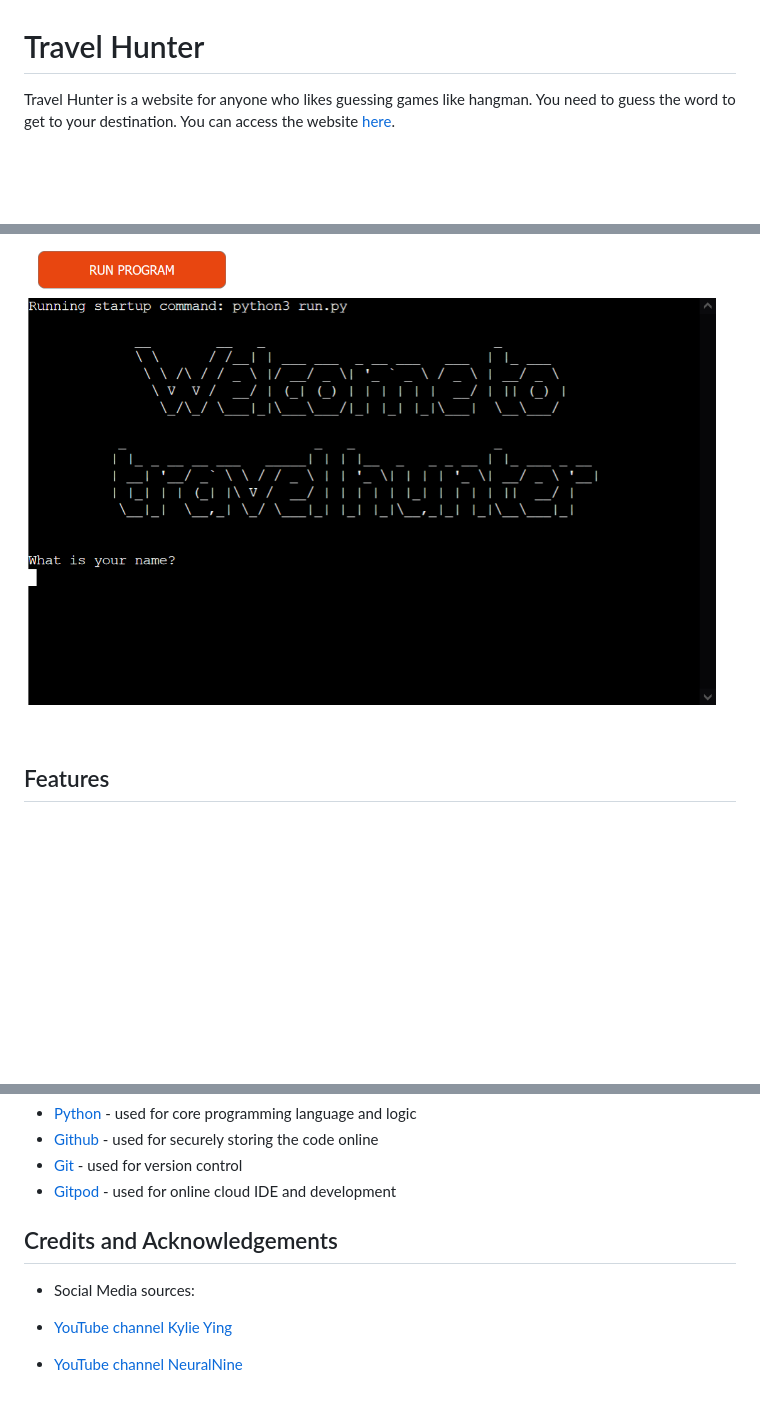
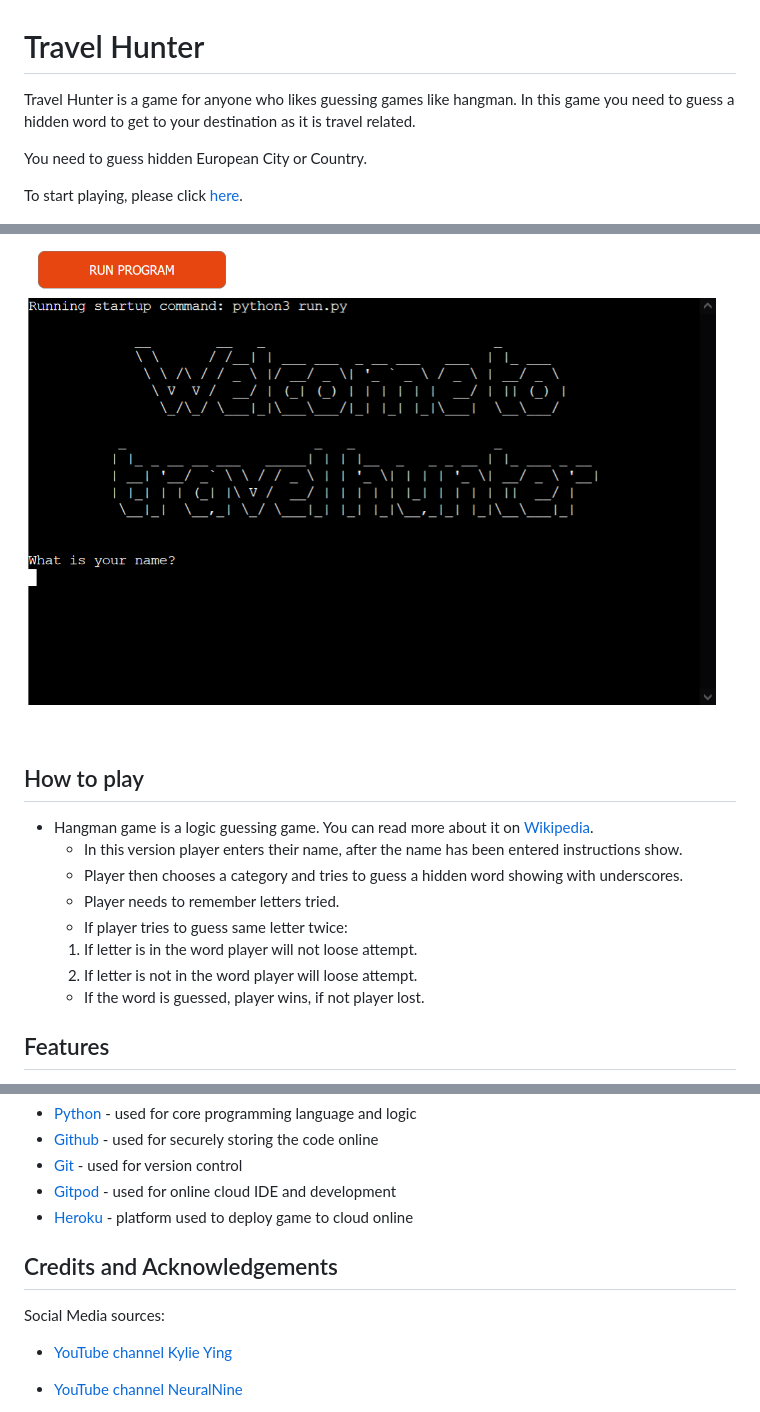
Before and after one commit to Ivana505/travel-hunter, a Markdown page: README.md, 3 parts joined by grey strips. GitHub-like rendering; blank space fills up the shorter version.

```diff
--- a/README.md
+++ b/README.md
@@ -1,9 +1,22 @@
 # Travel Hunter
-Travel Hunter is a website for anyone who likes guessing games like hangman.
-You need to guess the word to get to your destination.
-You can access the website [here](https://travel-hunter1.herokuapp.com/).
+Travel Hunter is a game for anyone who likes guessing games like hangman.
+In this game you need to guess a hidden word to get to your destination as it is travel related.
+
+You need to guess hidden European City or Country.
+
+To start playing, please click [here](https://travel-hunter1.herokuapp.com/).
 
 ![landing page](documentation/images/landing-page.png)
+
+## How to play
+  - Hangman game is a logic guessing game. You can read more about it on [Wikipedia](https://en.wikipedia.org/wiki/Hangman_(game)).
+    - In this version player enters their name, after the name has been entered instructions show.
+    - Player then chooses a category and tries to guess a hidden word showing with underscores.
+    - Player needs to remember letters tried.
+    - If player tries to guess same letter twice:
+    1. If letter is in the word player will not loose attempt.
+    2. If letter is not in the word player will loose attempt.
+    - If the word is guessed, player wins, if not player lost.
 
 
 ## Features
@@ -102,11 +115,12 @@ The live site can be previewed [here](https://travel-hunter1.herokuapp.com/)
 - [Github](https://github.com/) - used for securely storing the code online
 - [Git](https://git-scm.com/) - used for version control
 - [Gitpod](https://www.gitpod.io/) - used for online cloud IDE and development
+- [Heroku](https://heroku.com/) - platform used to deploy game to cloud online
 
 
 ## Credits and Acknowledgements
 
-- Social Media sources:
+  Social Media sources:
 - [YouTube channel Kylie Ying](https://www.youtube.com/watch?v=cJJTnI22IF8)
 - [YouTube channel NeuralNine](https://www.youtube.com/watch?v=5x6iAKdJB6U)
 - [YouTube channel Learn Learn Scratch Tutorials](https://www.youtube.com/watch?v=U1aUteSg2a4)
```
Also changed, not shown: other parts of README.md (+4 -4 lines), TESTING.md (+19 -12 lines), documentation/images/bugs.png (added), documentation/images/unsolved-bug.png (added).
